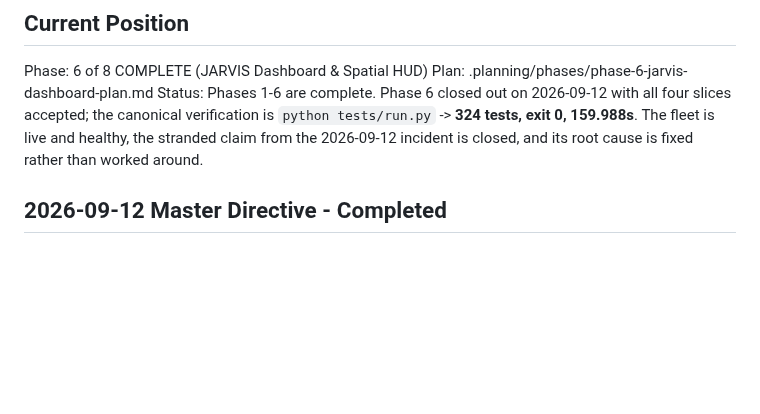
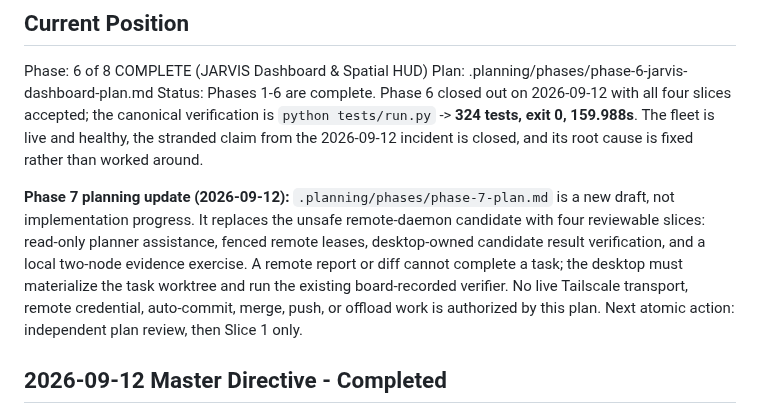
Before and after one commit to Ardit-Mishra/tri-ai, a Markdown page: .planning/STATE.md, the part around the change. Drawn GitHub-style; blank space fills up the shorter version.

Commit message:
Plan verify-gated Phase 7 delegation

```diff
--- a/.planning/STATE.md
+++ b/.planning/STATE.md
@@ -38,6 +38,16 @@ slices accepted; the canonical verification is `python tests/run.py` -> **324
 tests, exit 0, 159.988s**. The fleet is live and healthy, the stranded claim from
 the 2026-09-12 incident is closed, and its root cause is fixed rather than worked
 around.
+
+**Phase 7 planning update (2026-09-12):**
+`.planning/phases/phase-7-plan.md` is a new draft, not implementation progress.
+It replaces the unsafe remote-daemon candidate with four reviewable slices:
+read-only planner assistance, fenced remote leases, desktop-owned candidate
+result verification, and a local two-node evidence exercise. A remote report or
+diff cannot complete a task; the desktop must materialize the task worktree and
+run the existing board-recorded verifier. No live Tailscale transport, remote
+credential, auto-commit, merge, push, or offload work is authorized by this
+plan. Next atomic action: independent plan review, then Slice 1 only.
 
 ## 2026-09-12 Master Directive - Completed
 
```
Also changed, not shown: .planning/ROADMAP.md (+1 -1 lines), .planning/phases/phase-7-plan.md (added, +169 -0 lines).
